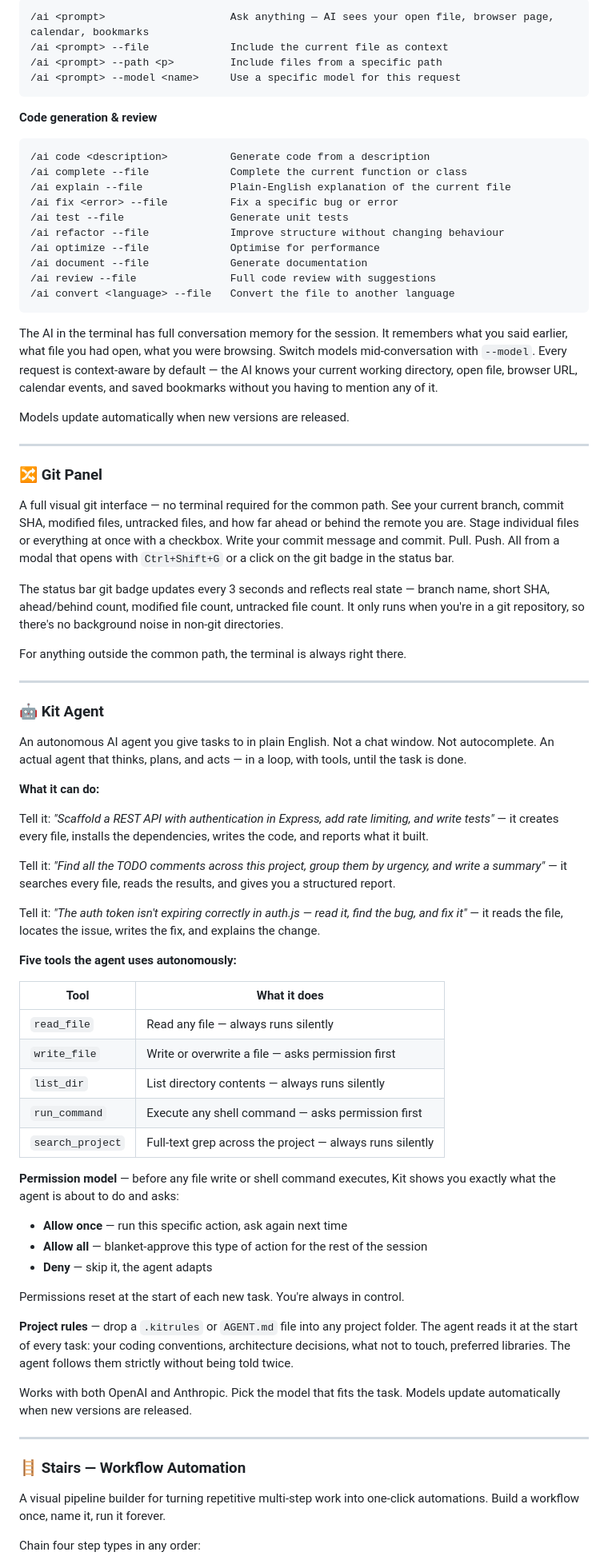
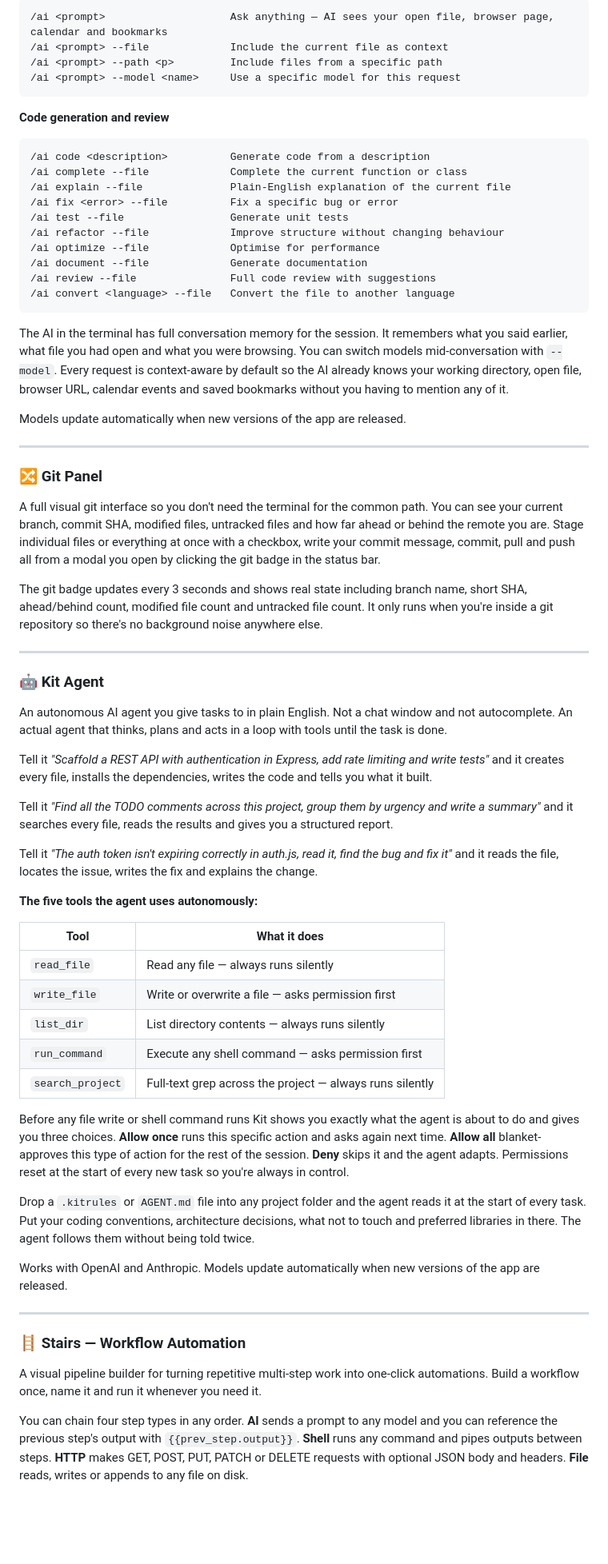
Before and after one commit to raiyanyahya/kit, a Markdown page: README.md, the part around one of its changes. Shown at 80% size. Drawn GitHub-style; blank space fills up the shorter version.

Commit message:
rewrite readme with more natural language

````diff
--- a/README.md
+++ b/README.md
@@ -78,11 +76,11 @@ env VAR                 View environment variable
 ```
-/ai <prompt>                    Ask anything — AI sees your open file, browser page, calendar, bookmarks
+/ai <prompt>                    Ask anything — AI sees your open file, browser page, calendar and bookmarks
 /ai <prompt> --file             Include the current file as context
 /ai <prompt> --path <p>         Include files from a specific path
 /ai <prompt> --model <name>     Use a specific model for this request
 ```
 
-**Code generation & review**
+**Code generation and review**
 ```
 /ai code <description>          Generate code from a description
 /ai complete --file             Complete the current function or class
@@ -96,35 +94,31 @@ env VAR                 View environment variable
 /ai convert <language> --file   Convert the file to another language
 ```
 
-The AI in the terminal has full conversation memory for the session. It remembers what you said earlier, what file you had open, what you were browsing. Switch models mid-conversation with `--model`. Every request is context-aware by default — the AI knows your current working directory, open file, browser URL, calendar events, and saved bookmarks without you having to mention any of it.
+The AI in the terminal has full conversation memory for the session. It remembers what you said earlier, what file you had open and what you were browsing. You can switch models mid-conversation with `--model`. Every request is context-aware by default so the AI already knows your working directory, open file, browser URL, calendar events and saved bookmarks without you having to mention any of it.
 
-Models update automatically when new versions are released.
+Models update automatically when new versions of the app are released.
 
 ---
 
 ### 🔀 Git Panel
 
-A full visual git interface — no terminal required for the common path. See your current branch, commit SHA, modified files, untracked files, and how far ahead or behind the remote you are. Stage individual files or everything at once with a checkbox. Write your commit message and commit. Pull. Push. All from a modal that opens with `Ctrl+Shift+G` or a click on the git badge in the status bar.
+A full visual git interface so you don't need the terminal for the common path. You can see your current branch, commit SHA, modified files, untracked files and how far ahead or behind the remote you are. Stage individual files or everything at once with a checkbox, write your commit message, commit, pull and push all from a modal you open by clicking the git badge in the status bar.
 
-The status bar git badge updates every 3 seconds and reflects real state — branch name, short SHA, ahead/behind count, modified file count, untracked file count. It only runs when you're in a git repository, so there's no background noise in non-git directories.
-
-For anything outside the common path, the terminal is always right there.
+The git badge updates every 3 seconds and shows real state including branch name, short SHA, ahead/behind count, modified file count and untracked file count. It only runs when you're inside a git repository so there's no background noise anywhere else.
 
 ---
 
 ### 🤖 Kit Agent
 
-An autonomous AI agent you give tasks to in plain English. Not a chat window. Not autocomplete. An actual agent that thinks, plans, and acts — in a loop, with tools, until the task is done.
+An autonomous AI agent you give tasks to in plain English. Not a chat window and not autocomplete. An actual agent that thinks, plans and acts in a loop with tools until the task is done.
 
-**What it can do:**
+Tell it *"Scaffold a REST API with authentication in Express, add rate limiting and write tests"* and it creates every file, installs the dependencies, writes the code and tells you what it built.
 
-Tell it: *"Scaffold a REST API with authentication in Express, add rate limiting, and write tests"* — it creates every file, installs the dependencies, writes the code, and reports what it built.
+Tell it *"Find all the TODO comments across this project, group them by urgency and write a summary"* and it searches every file, reads the results and gives you a structured report.
 
-Tell it: *"Find all the TODO comments across this project, group them by urgency, and write a summary"* — it searches every file, reads the results, and gives you a structured report.
+Tell it *"The auth token isn't expiring correctly in auth.js, read it, find the bug and fix it"* and it reads the file, locates the issue, writes the fix and explains the change.
 
-Tell it: *"The auth token isn't expiring correctly in auth.js — read it, find the bug, and fix it"* — it reads the file, locates the issue, writes the fix, and explains the change.
-
-**Five tools the agent uses autonomously:**
+**The five tools the agent uses autonomously:**
 
 | Tool | What it does |
 |---|---|
@@ -134,22 +128,17 @@ Tell it: *"The auth token isn't expiring correctly in auth.js — read it, find
 | `run_command` | Execute any shell command — asks permission first |
 | `search_project` | Full-text grep across the project — always runs silently |
 
-**Permission model** — before any file write or shell command executes, Kit shows you exactly what the agent is about to do and asks:
-- **Allow once** — run this specific action, ask again next time
-- **Allow all** — blanket-approve this type of action for the rest of the session
-- **Deny** — skip it, the agent adapts
+Before any file write or shell command runs Kit shows you exactly what the agent is about to do and gives you three choices. **Allow once** runs this specific action and asks again next time. **Allow all** blanket-approves this type of action for the rest of the session. **Deny** skips it and the agent adapts. Permissions reset at the start of every new task so you're always in control.
 
-Permissions reset at the start of each new task. You're always in control.
+Drop a `.kitrules` or `AGENT.md` file into any project folder and the agent reads it at the start of every task. Put your coding conventions, architecture decisions, what not to touch and preferred libraries in there. The agent follows them without being told twice.
 
-**Project rules** — drop a `.kitrules` or `AGENT.md` file into any project folder. The agent reads it at the start of every task: your coding conventions, architecture decisions, what not to touch, preferred libraries. The agent follows them strictly without being told twice.
-
-Works with both OpenAI and Anthropic. Pick the model that fits the task. Models update automatically when new versions are released.
+Works with OpenAI and Anthropic. Models update automatically when new versions of the app are released.
 
 ---
 
 ### 🪜 Stairs — Workflow Automation
 
-A visual pipeline builder for turning repetitive multi-step work into one-click automations. Build a workflow once, name it, run it forever.
+A visual pipeline builder for turning repetitive multi-step work into one-click automations. Build a workflow once, name it and run it whenever you need it.
 
-Chain four step types in any order:
+You can chain four step types in any order. **AI** sends a prompt to any model and you can reference the previous step's output with `{{prev_step.output}}`. **Shell** runs any command and pipes outputs between steps. **HTTP** makes GET, POST, PUT, PATCH or DELETE requests with optional JSON body and headers. **File** reads, writes or appends to any file on disk.
 
````
Also changed, not shown: other parts of README.md (+36 -52 lines).
